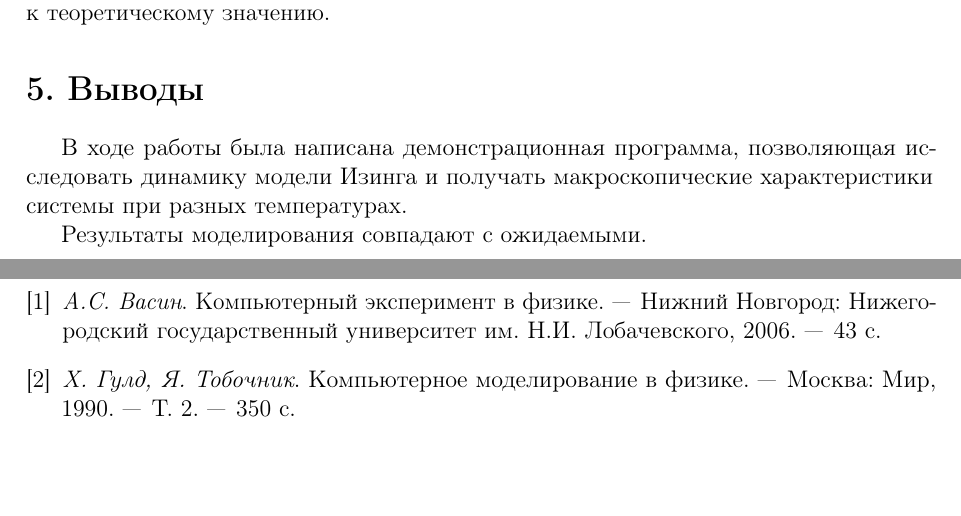
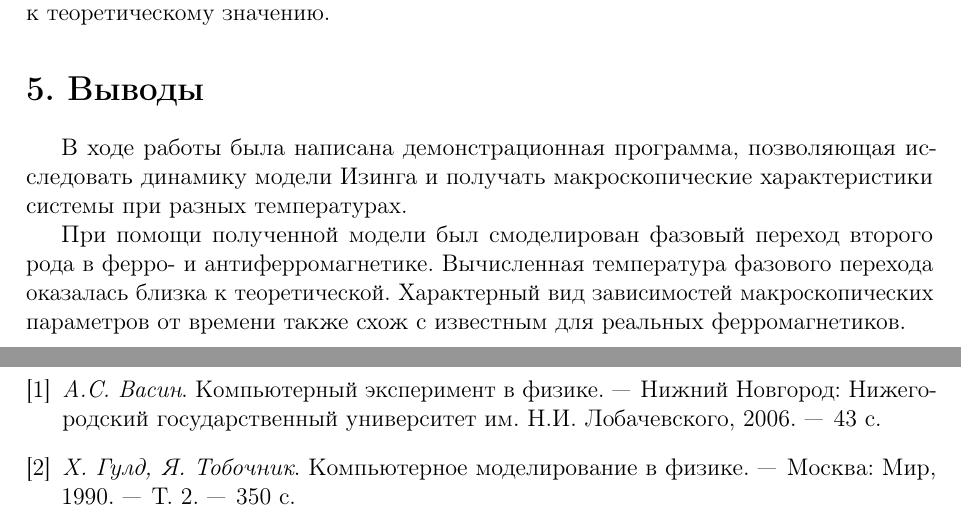
Before and after one commit to d8euAI8sMs/ss-13-ising, a LaTeX document (docs/report.tex): two parts of pages 7 and 8 of 8, joined at a grey line, cut so that both start at the same text, the shorter picture padded with empty space. Compiled offline with pdfLaTeX.

Commit message:
docs: adapt to new requirements

```diff
--- a/docs/report.tex
+++ b/docs/report.tex
@@ -293,7 +293,7 @@
 
         В ходе работы была написана демонстрационная программа, позволяющая исследовать динамику модели Изинга и получать макроскопические характеристики системы при разных температурах.
 
-        Результаты моделирования совпадают с ожидаемыми.
+        При помощи полученной модели был смоделирован фазовый переход второго рода в ферро- и антиферромагнетике. Вычисленная температура фазового перехода оказалась близка к теоретической. Характерный вид зависимостей макроскопических параметров от времени также схож с известным для реальных ферромагнетиков.
 
     \clearpage
 
```
Also changed, not shown: docs/img/plt.png, docs/img/plti.png.
